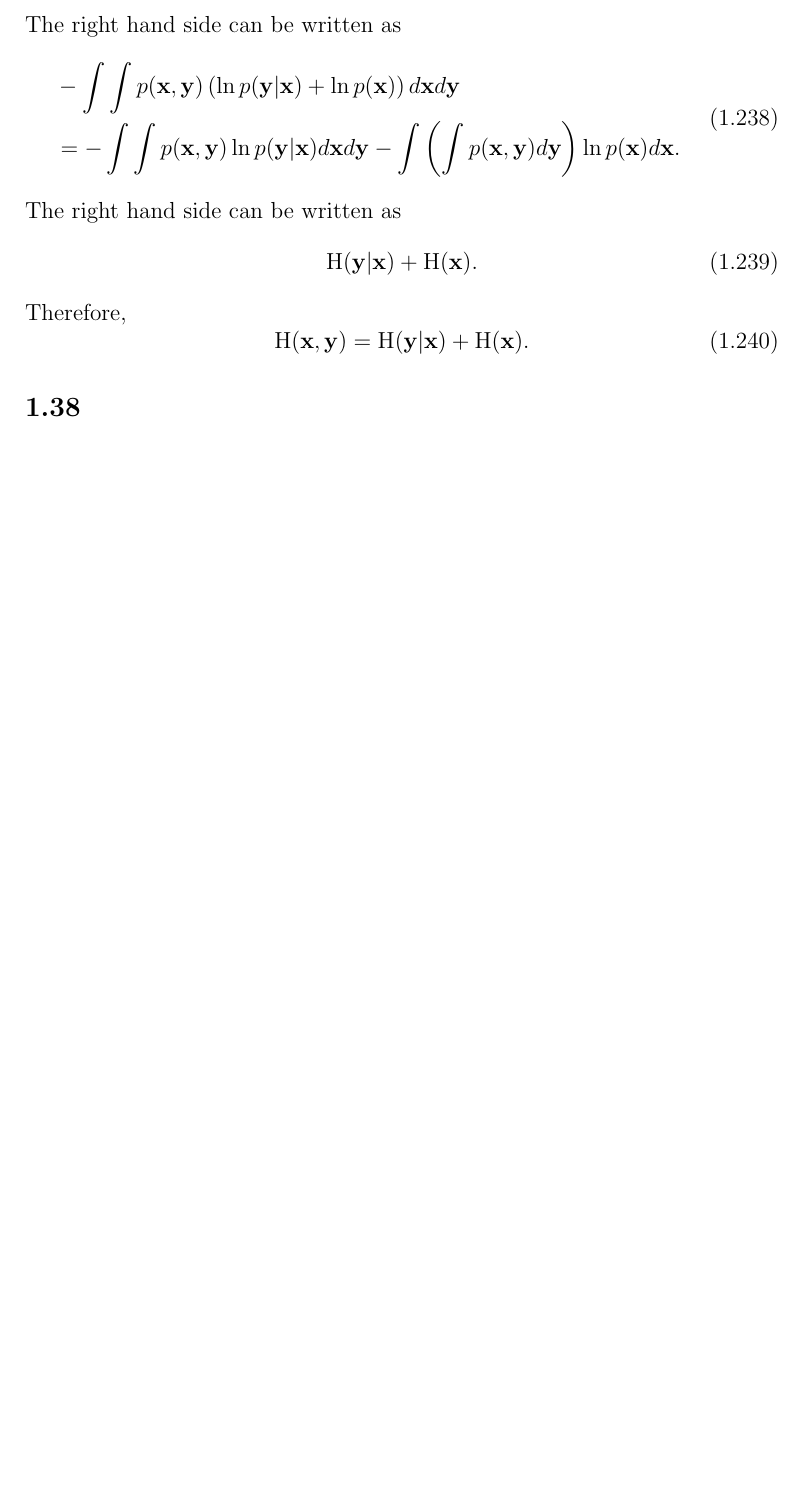
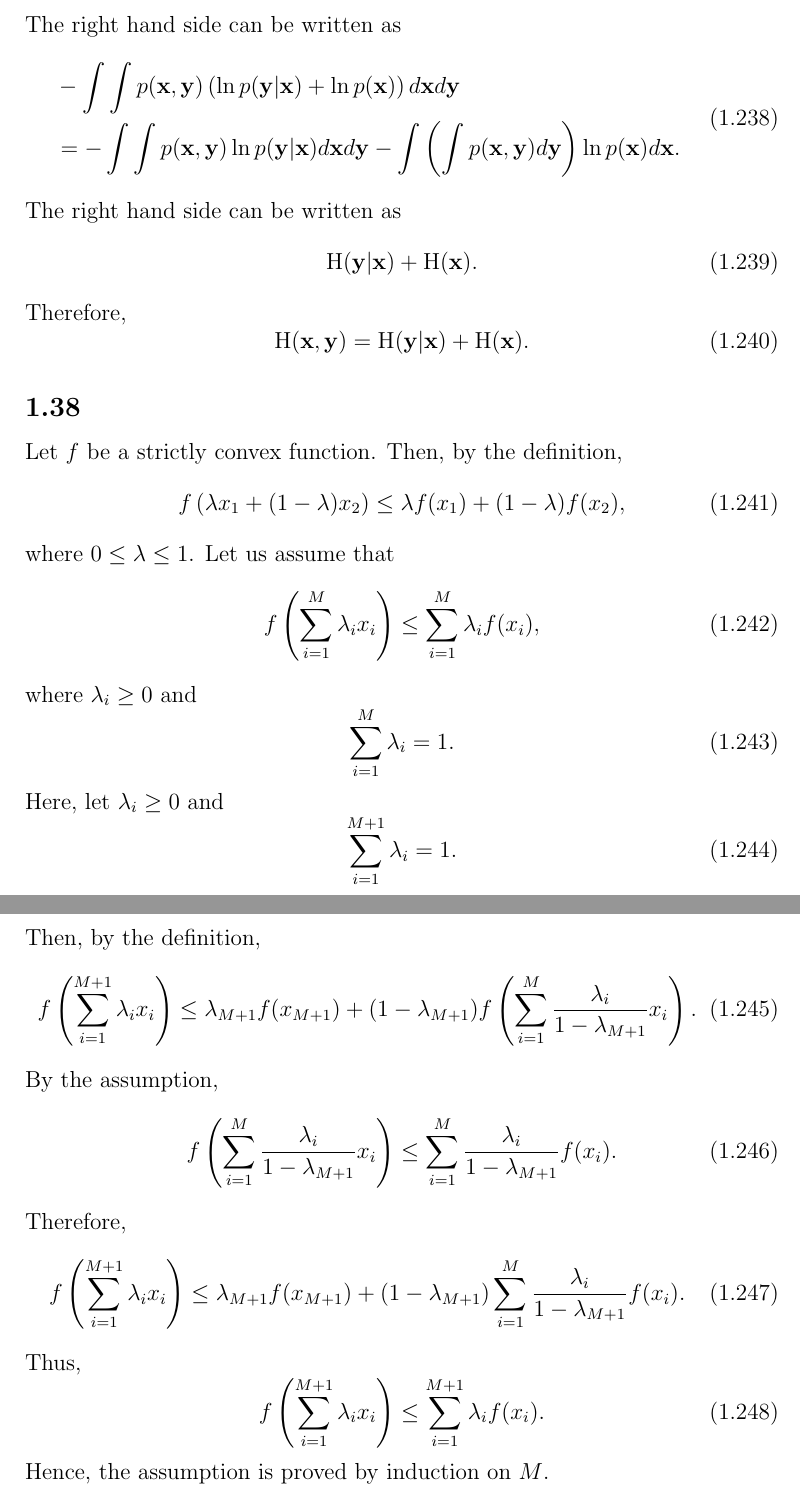
Before and after one commit to inawashiro/PRML, a LaTeX document (main.tex, which reads section_1/section_1.tex): part of page 30 of 30 before the commit and two parts of pages 30 and 31 of 31 after it, the two joined at a grey line, cut so that both start at the same text, the shorter picture padded with empty space. Compiled offline with pdfLaTeX.

Commit message:
Add 1.38

```diff
--- a/section_1/section_1.tex
+++ b/section_1/section_1.tex
@@ -1735,3 +1735,54 @@ Therefore,
 
 
 \subsection{}
+Let $f$ be a strictly convex function.
+Then, by the definition,
+%
+\begin{equation}
+f \left( \lambda x_1 + (1 - \lambda) x_2 \right) \leq \lambda f(x_1) + (1 - \lambda) f(x_2),
+\end{equation}
+%
+where $0 \leq \lambda \leq 1$.
+Let us assume that
+%
+\begin{equation}
+f \left( \sum_{i = 1}^{M} \lambda_i x_i \right) \leq \sum_{i = 1}^{M} \lambda_i f(x_i),
+\end{equation}
+%
+where $\lambda_i \geq 0$ and
+%
+\begin{equation}
+\sum_{i = 1}^{M} \lambda_i = 1.
+\end{equation}
+%
+Here, let $\lambda_i \geq 0$ and
+%
+\begin{equation}
+\sum_{i = 1}^{M + 1} \lambda_i = 1.
+\end{equation}
+%
+Then, by the definition,
+%
+\begin{equation}
+f \left( \sum_{i = 1}^{M + 1} \lambda_i x_i \right) \leq \lambda_{M + 1} f ( x_{M + 1} ) + (1 - \lambda_{M + 1}) f \left( \sum_{i = 1}^{M} \frac{\lambda_i}{1 - \lambda_{M + 1}} x_i \right).
+\end{equation}
+%
+By the assumption,
+%
+\begin{equation}
+f \left( \sum_{i = 1}^{M} \frac{\lambda_i}{1 - \lambda_{M + 1}} x_i \right) \leq \sum_{i = 1}^{M} \frac{\lambda_i}{1 - \lambda_{M + 1}} f(x_i).
+\end{equation}
+%
+Therefore,
+%
+\begin{equation}
+f \left( \sum_{i = 1}^{M + 1} \lambda_i x_i \right) \leq \lambda_{M + 1} f ( x_{M + 1} ) + (1 - \lambda_{M + 1}) \sum_{i = 1}^{M} \frac{\lambda_i}{1 - \lambda_{M + 1}} f(x_i).
+\end{equation}
+%
+Thus,
+%
+\begin{equation}
+f \left( \sum_{i = 1}^{M + 1} \lambda_i x_i \right) \leq \sum_{i = 1}^{M + 1} \lambda_i f(x_i).
+\end{equation}
+%
+Hence, the assumption is proved by induction on $M$.
```
Also changed, not shown: main.pdf, 2 other files.
